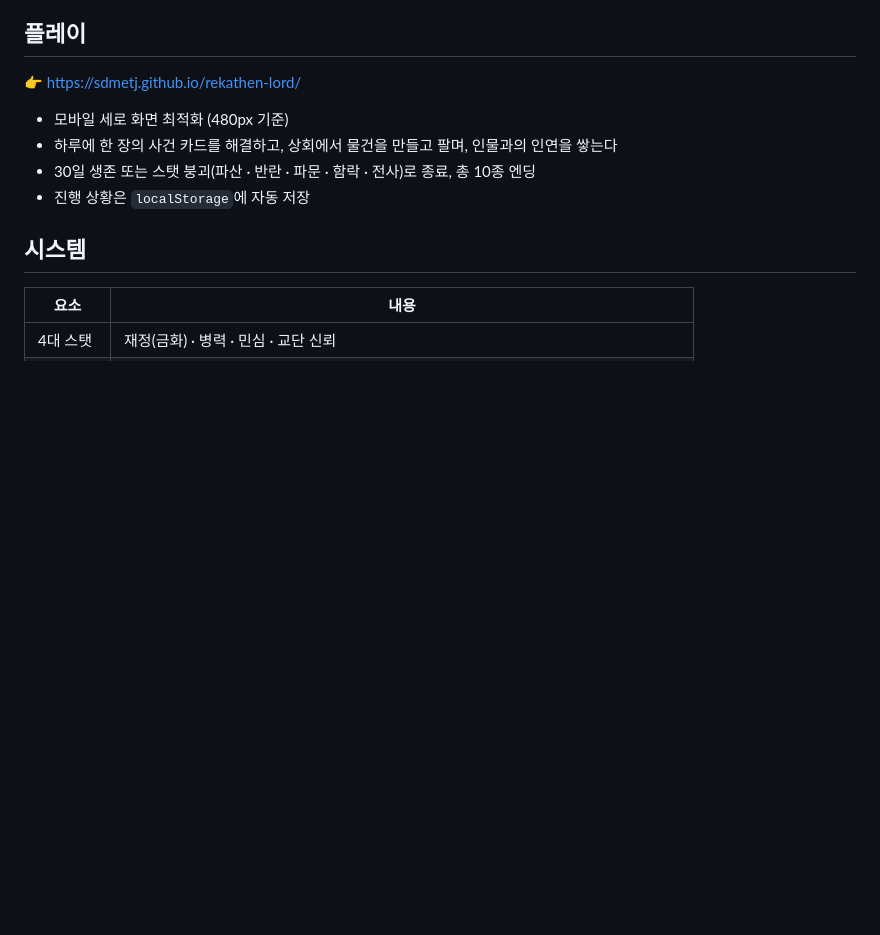
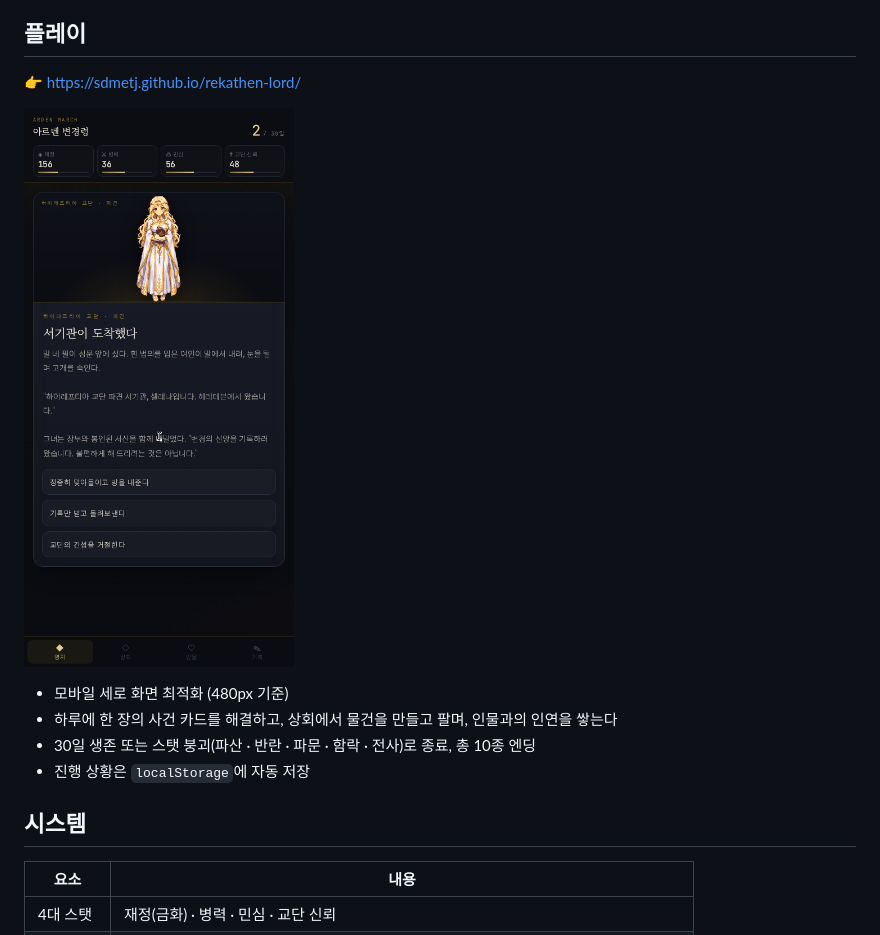
Before and after one commit to sdmetj/rekathen-lord, a Markdown page: README.md, the part around the change. Drawn GitHub-style; pictures changed too: preview.png (added); blank space fills up the shorter version.

```diff
--- a/README.md
+++ b/README.md
@@ -6,6 +6,8 @@
 ## 플레이
 
 👉 https://sdmetj.github.io/rekathen-lord/
+
+![preview](preview.png)
 
 - 모바일 세로 화면 최적화 (480px 기준)
 - 하루에 한 장의 사건 카드를 해결하고, 상회에서 물건을 만들고 팔며, 인물과의 인연을 쌓는다
```
Also changed, not shown: 2 other files.
